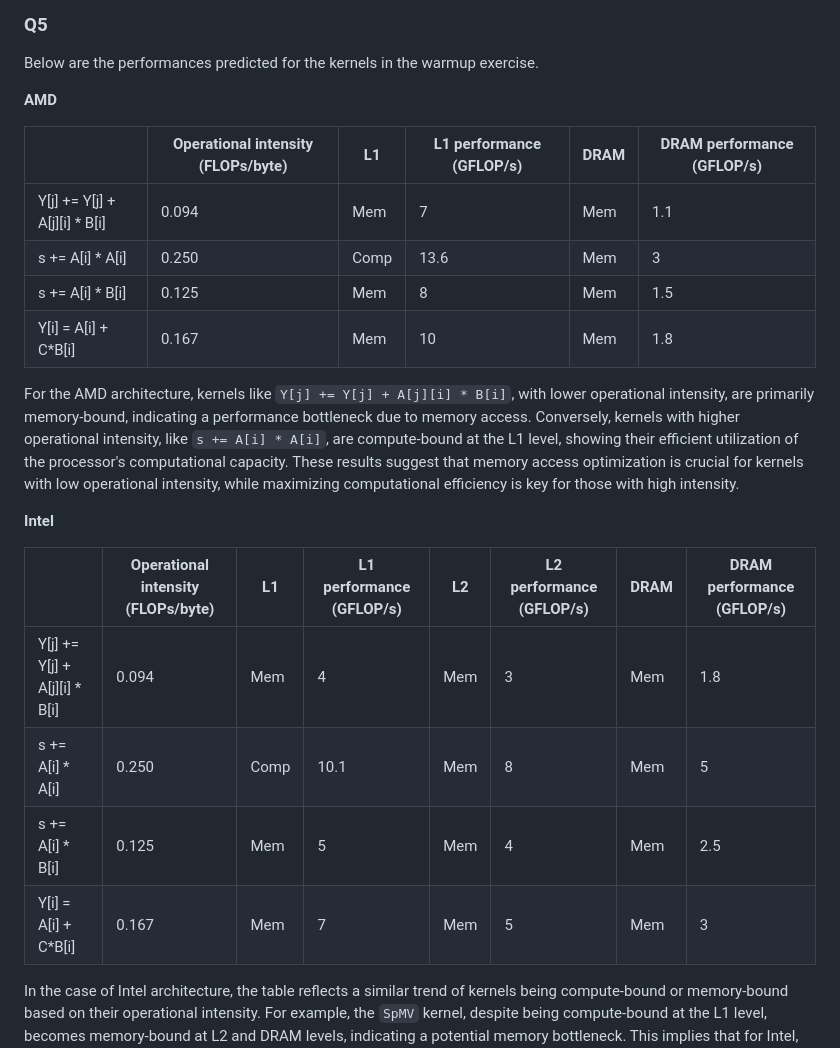
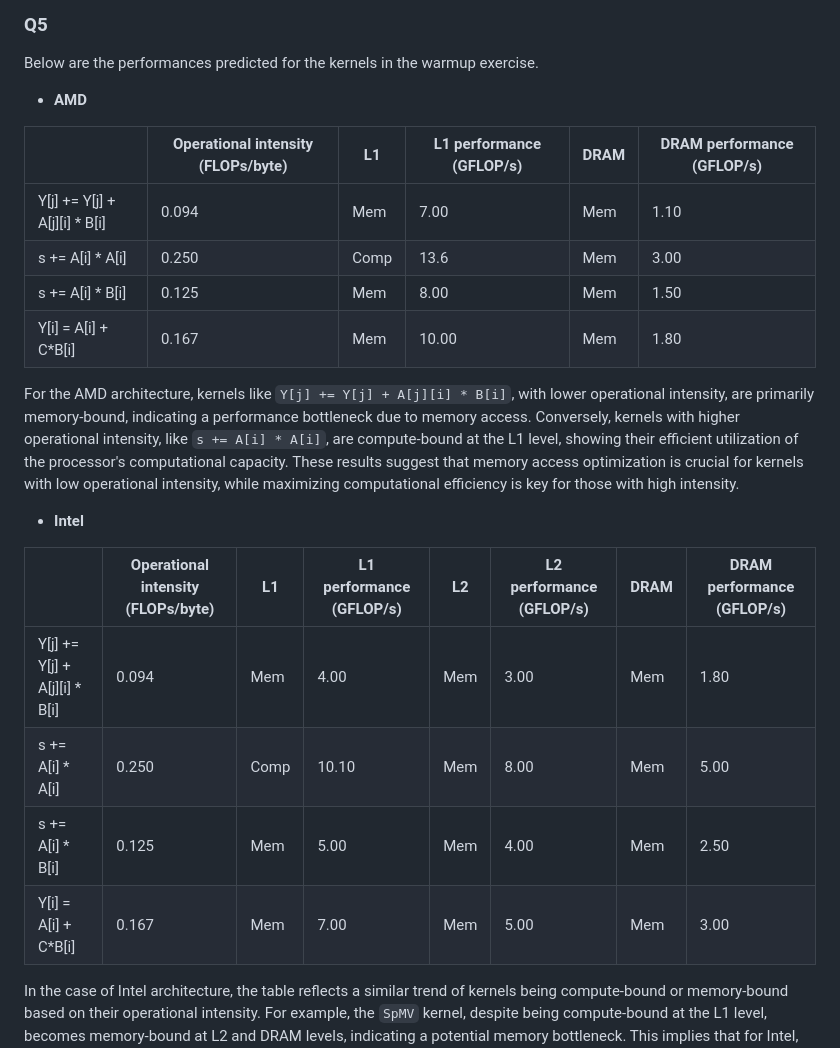
Before and after one commit to cmse822/project-1-team1, a Markdown page: roofline/roofline_writeup.md, the part around the change. Rendered like a GitHub page.

Commit message:
double checked table data in Q4 of part2

```diff
--- a/roofline/roofline_writeup.md
+++ b/roofline/roofline_writeup.md
@@ -48,25 +48,25 @@ is perferable to DRAM in this case.
 ### Q5
 Below are the performances predicted for the kernels in the warmup exercise.
 
- **AMD**
+ - **AMD**
 
 |     | Operational intensity (FLOPs/byte) | L1 | L1 performance (GFLOP/s) | DRAM | DRAM performance (GFLOP/s) |
 | --------- | --------------------------------- | --- | ------------------------ | ---- | -------------------------- |
-| Y[j] += Y[j] + A[j][i] * B[i]      | 0.094                            | Mem | 7 |  Mem | 1.1 |
-| s += A[i] * A[i]                   | 0.250                            | Comp | 13.6 | Mem | 3 |
-| s += A[i] * B[i]                   | 0.125                            | Mem | 8 | Mem | 1.5 |
-| Y[i] = A[i] + C*B[i]               | 0.167                            | Mem | 10 | Mem | 1.8 |
+| Y[j] += Y[j] + A[j][i] * B[i]      | 0.094                            | Mem | 7.00 |  Mem | 1.10 |
+| s += A[i] * A[i]                   | 0.250                            | Comp | 13.6 | Mem | 3.00 |
+| s += A[i] * B[i]                   | 0.125                            | Mem | 8.00 | Mem | 1.50 |
+| Y[i] = A[i] + C*B[i]               | 0.167                            | Mem | 10.00 | Mem | 1.80 |
 
 For the AMD architecture, kernels like `Y[j] += Y[j] + A[j][i] * B[i]`, with lower operational intensity, are primarily memory-bound, indicating a performance bottleneck due to memory access. Conversely, kernels with higher operational intensity, like `s += A[i] * A[i]`, are compute-bound at the L1 level, showing their efficient utilization of the processor's computational capacity. These results suggest that memory access optimization is crucial for kernels with low operational intensity, while maximizing computational efficiency is key for those with high intensity.
 
-**Intel**
+- **Intel**
 
 |     | Operational intensity (FLOPs/byte) | L1 | L1 performance (GFLOP/s) | L2 | L2 performance (GFLOP/s) | DRAM | DRAM performance (GFLOP/s) |
 | --------- | --------------------------------- | --- | --- | --- | --- | --- | --- |
-| Y[j] += Y[j] + A[j][i] * B[i]      | 0.094                            | Mem |  4  | Mem |  3  | Mem |  1.8  |
-| s += A[i] * A[i]                   | 0.250                            | Comp |  10.1  |  Mem |  8  |  Mem |  5   |
-| s += A[i] * B[i]                   | 0.125                            | Mem |  5  |  Mem |  4  |  Mem |  2.5   |
-| Y[i] = A[i] + C*B[i]               | 0.167                            | Mem |  7  |  Mem |  5  |  Mem |  3   |
+| Y[j] += Y[j] + A[j][i] * B[i]      | 0.094                            | Mem |  4.00  | Mem |  3.00  | Mem |  1.80  |
+| s += A[i] * A[i]                   | 0.250                            | Comp |  10.10  |  Mem |  8.00  |  Mem |  5.00   |
+| s += A[i] * B[i]                   | 0.125                            | Mem |  5.00  |  Mem |  4.00  |  Mem |  2.50   |
+| Y[i] = A[i] + C*B[i]               | 0.167                            | Mem |  7.00  |  Mem |  5.00  |  Mem |  3.00   |
 
 In the case of Intel architecture, the table reflects a similar trend of kernels being compute-bound or memory-bound based on their operational intensity. For example, the `SpMV` kernel, despite being compute-bound at the L1 level, becomes memory-bound at L2 and DRAM levels, indicating a potential memory bottleneck. This implies that for Intel, performance optimization strategies need to focus not only on computational efficiency but also on effective memory utilization, especially for L2 and DRAM. The kernels with higher operational intensity, like `3-D FF`, maintain compute-bound status across all cache levels, demonstrating their capability to exploit the processor's compute power efficiently.
 
```
